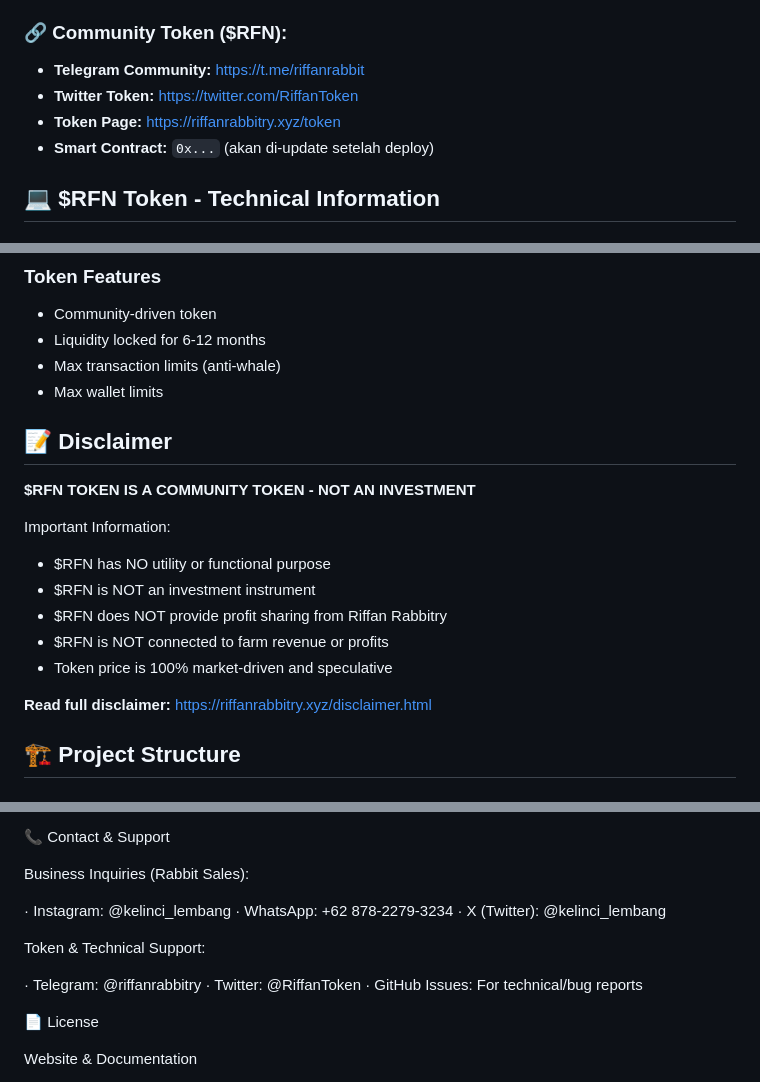
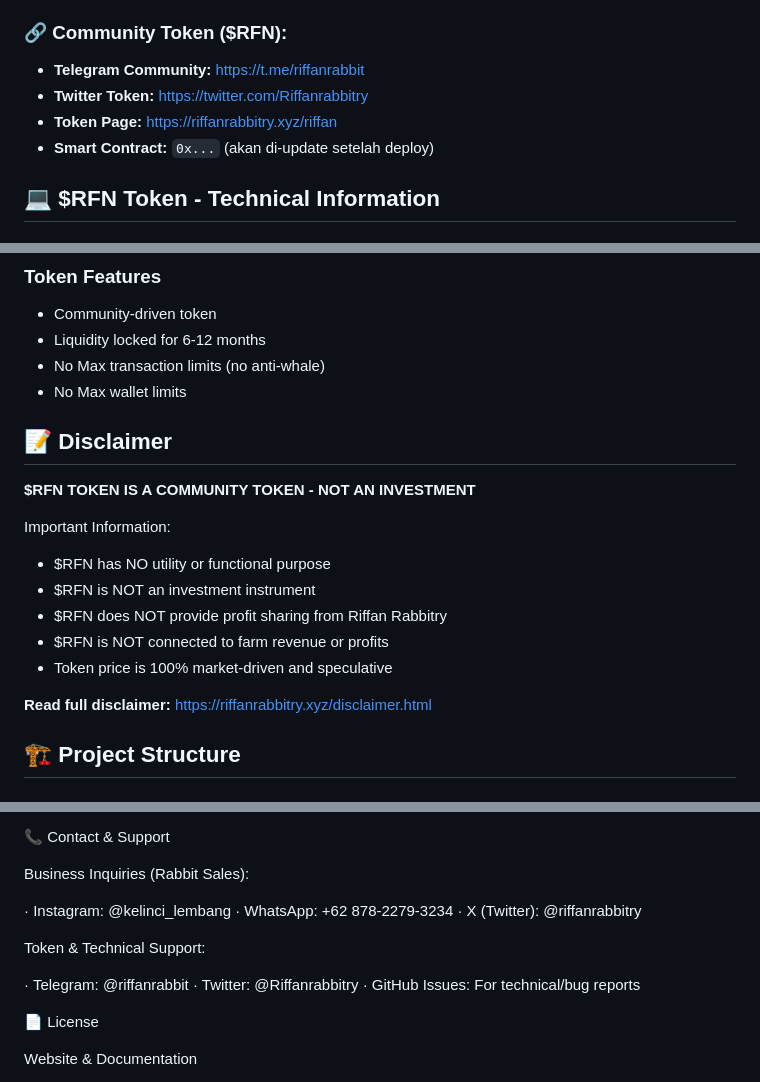
Before and after one commit to riffanrabbitry/RiffanRabbitry, a Markdown page: README.md, 3 parts joined by grey strips. Rendered like a GitHub page.

```diff
--- a/README.md
+++ b/README.md
@@ -26,8 +26,8 @@ riffanrabbitry/
 
 ### 🔗 **Community Token ($RFN):**
 - **Telegram Community:** https://t.me/riffanrabbit
-- **Twitter Token:** https://twitter.com/RiffanToken
-- **Token Page:** https://riffanrabbitry.xyz/token
+- **Twitter Token:** https://twitter.com/Riffanrabbitry
+- **Token Page:** https://riffanrabbitry.xyz/riffan
 - **Smart Contract:** `0x...` (akan di-update setelah deploy)
 
 ## 💻 $RFN Token - Technical Information
@@ -43,8 +43,8 @@ riffanrabbitry/
 ### Token Features
 - Community-driven token
 - Liquidity locked for 6-12 months
-- Max transaction limits (anti-whale)
-- Max wallet limits
+- No Max transaction limits (no anti-whale)
+- No Max wallet limits
 
 ## 📝 Disclaimer
 
@@ -147,12 +147,12 @@ Business Inquiries (Rabbit Sales):
 
 · Instagram: @kelinci_lembang
 · WhatsApp: +62 878-2279-3234
-· X (Twitter): @kelinci_lembang
+· X (Twitter): @riffanrabbitry
 
 Token & Technical Support:
 
-· Telegram: @riffanrabbitry
-· Twitter: @RiffanToken
+· Telegram: @riffanrabbit
+· Twitter: @Riffanrabbitry
 · GitHub Issues: For technical/bug reports
 
 📄 License
```
Also changed, not shown: other parts of README.md (+5 -4 lines).
